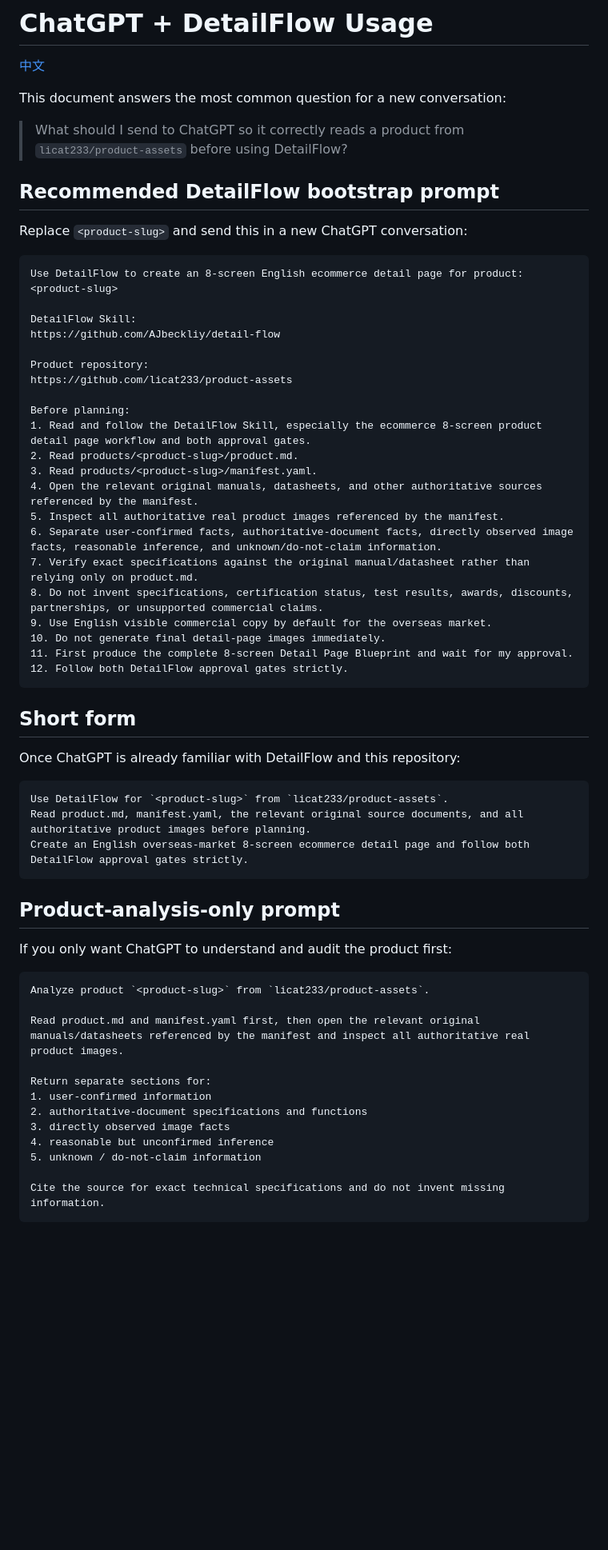
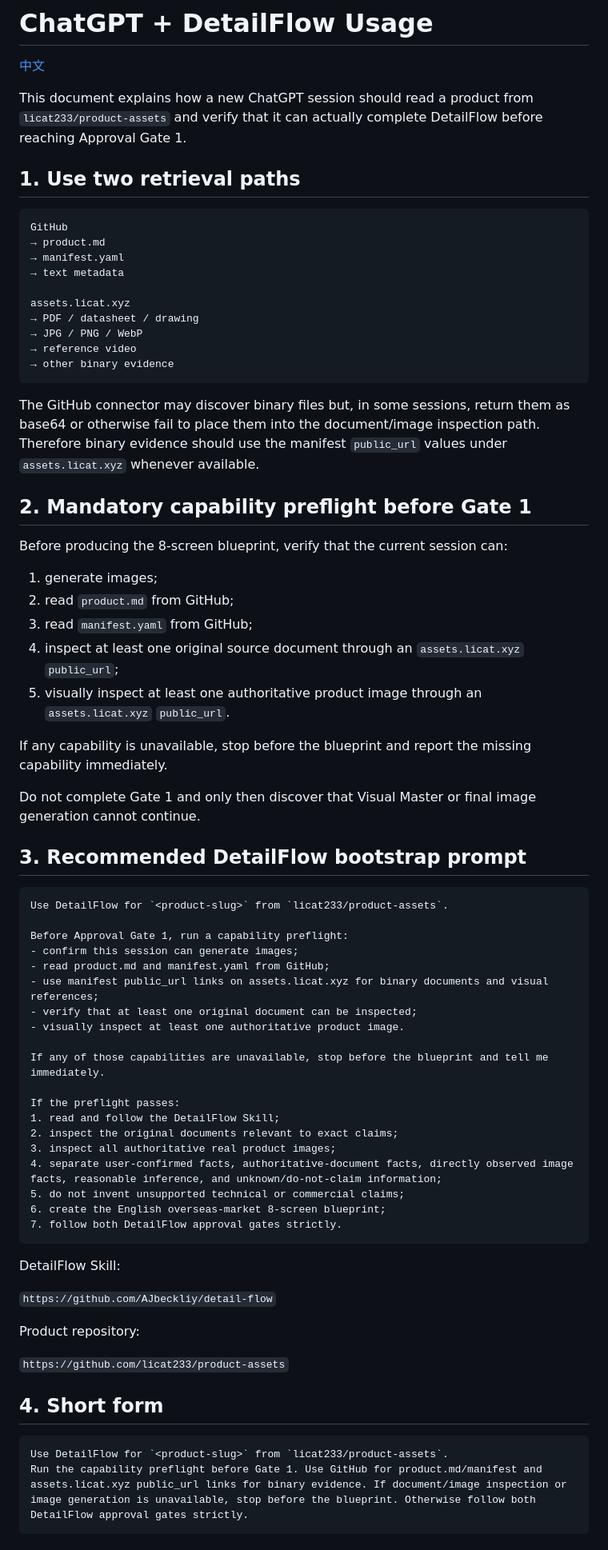
Before and after one commit to licat233/product-assets, a Markdown page: docs/CHATGPT-USAGE.md, the part around one of its changes. Shown at 80% size. Drawn GitHub-style; blank space fills up the shorter version.

Commit message:
docs: add binary evidence capability preflight

````diff
--- a/docs/CHATGPT-USAGE.md
+++ b/docs/CHATGPT-USAGE.md
@@ -2,65 +2,75 @@
 
 [中文](./CHATGPT-USAGE.zh-CN.md)
 
-This document answers the most common question for a new conversation:
+This document explains how a new ChatGPT session should read a product from `licat233/product-assets` and verify that it can actually complete DetailFlow before reaching Approval Gate 1.
 
-> What should I send to ChatGPT so it correctly reads a product from `licat233/product-assets` before using DetailFlow?
-
-## Recommended DetailFlow bootstrap prompt
-
-Replace `<product-slug>` and send this in a new ChatGPT conversation:
+## 1. Use two retrieval paths
 
 ```text
-Use DetailFlow to create an 8-screen English ecommerce detail page for product:
-<product-slug>
+GitHub
+→ product.md
+→ manifest.yaml
+→ text metadata
 
-DetailFlow Skill:
-https://github.com/AJbeckliy/detail-flow
-
-Product repository:
-https://github.com/licat233/product-assets
-
-Before planning:
-1. Read and follow the DetailFlow Skill, especially the ecommerce 8-screen product detail page workflow and both approval gates.
-2. Read products/<product-slug>/product.md.
-3. Read products/<product-slug>/manifest.yaml.
-4. Open the relevant original manuals, datasheets, and other authoritative sources referenced by the manifest.
-5. Inspect all authoritative real product images referenced by the manifest.
-6. Separate user-confirmed facts, authoritative-document facts, directly observed image facts, reasonable inference, and unknown/do-not-claim information.
-7. Verify exact specifications against the original manual/datasheet rather than relying only on product.md.
-8. Do not invent specifications, certification status, test results, awards, discounts, partnerships, or unsupported commercial claims.
-9. Use English visible commercial copy by default for the overseas market.
-10. Do not generate final detail-page images immediately.
-11. First produce the complete 8-screen Detail Page Blueprint and wait for my approval.
-12. Follow both DetailFlow approval gates strictly.
+assets.licat.xyz
+→ PDF / datasheet / drawing
+→ JPG / PNG / WebP
+→ reference video
+→ other binary evidence
 ```
 
-## Short form
+The GitHub connector may discover binary files but, in some sessions, return them as base64 or otherwise fail to place them into the document/image inspection path. Therefore binary evidence should use the manifest `public_url` values under `assets.licat.xyz` whenever available.
 
-Once ChatGPT is already familiar with DetailFlow and this repository:
+## 2. Mandatory capability preflight before Gate 1
+
+Before producing the 8-screen blueprint, verify that the current session can:
+
+1. generate images;
+2. read `product.md` from GitHub;
+3. read `manifest.yaml` from GitHub;
+4. inspect at least one original source document through an `assets.licat.xyz` `public_url`;
+5. visually inspect at least one authoritative product image through an `assets.licat.xyz` `public_url`.
+
+If any capability is unavailable, stop before the blueprint and report the missing capability immediately.
+
+Do not complete Gate 1 and only then discover that Visual Master or final image generation cannot continue.
+
+## 3. Recommended DetailFlow bootstrap prompt
 
 ```text
 Use DetailFlow for `<product-slug>` from `licat233/product-assets`.
-Read product.md, manifest.yaml, the relevant original source documents, and all authoritative product images before planning.
-Create an English overseas-market 8-screen ecommerce detail page and follow both DetailFlow approval gates strictly.
+
+Before Approval Gate 1, run a capability preflight:
+- confirm this session can generate images;
+- read product.md and manifest.yaml from GitHub;
+- use manifest public_url links on assets.licat.xyz for binary documents and visual references;
+- verify that at least one original document can be inspected;
+- visually inspect at least one authoritative product image.
+
+If any of those capabilities are unavailable, stop before the blueprint and tell me immediately.
+
+If the preflight passes:
+1. read and follow the DetailFlow Skill;
+2. inspect the original documents relevant to exact claims;
+3. inspect all authoritative real product images;
+4. separate user-confirmed facts, authoritative-document facts, directly observed image facts, reasonable inference, and unknown/do-not-claim information;
+5. do not invent unsupported technical or commercial claims;
+6. create the English overseas-market 8-screen blueprint;
+7. follow both DetailFlow approval gates strictly.
 ```
 
-## Product-analysis-only prompt
+DetailFlow Skill:
 
-If you only want ChatGPT to understand and audit the product first:
+`https://github.com/AJbeckliy/detail-flow`
+
+Product repository:
+
+`https://github.com/licat233/product-assets`
+
+## 4. Short form
 
 ```text
-Analyze product `<product-slug>` from `licat233/product-assets`.
-
-Read product.md and manifest.yaml first, then open the relevant original manuals/datasheets referenced by the manifest and inspect all authoritative real product images.
-
-Return separate sections for:
-1. user-confirmed information
-2. authoritative-document specifications and functions
-3. directly observed image facts
-4. reasonable but unconfirmed inference
-5. unknown / do-not-claim information
-
-Cite the source for exact technical specifications and do not invent missing information.
+Use DetailFlow for `<product-slug>` from `licat233/product-assets`.
+Run the capability preflight before Gate 1. Use GitHub for product.md/manifest and assets.licat.xyz public_url links for binary evidence. If document/image inspection or image generation is unavailable, stop before the blueprint. Otherwise follow both DetailFlow approval gates strictly.
 ```
 
````
Also changed, not shown: other parts of docs/CHATGPT-USAGE.md (+28 -30 lines).
